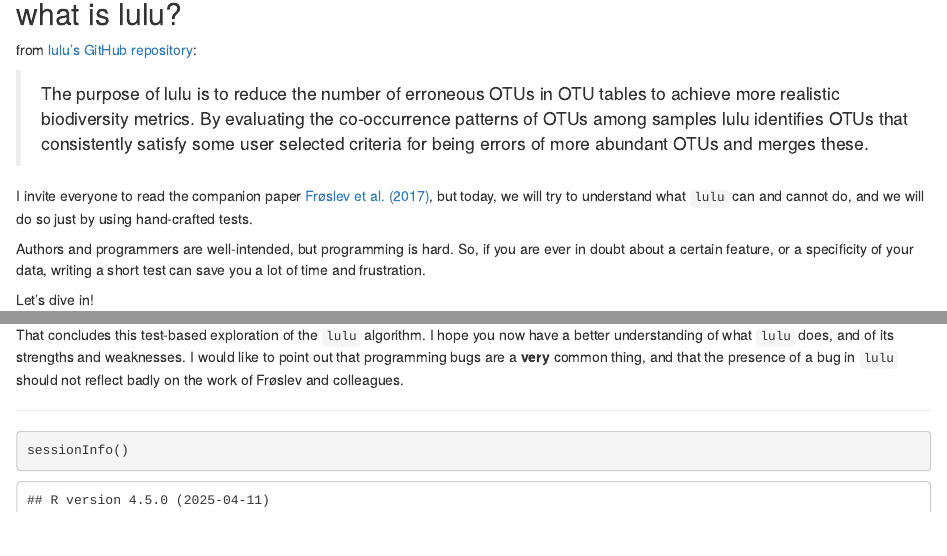
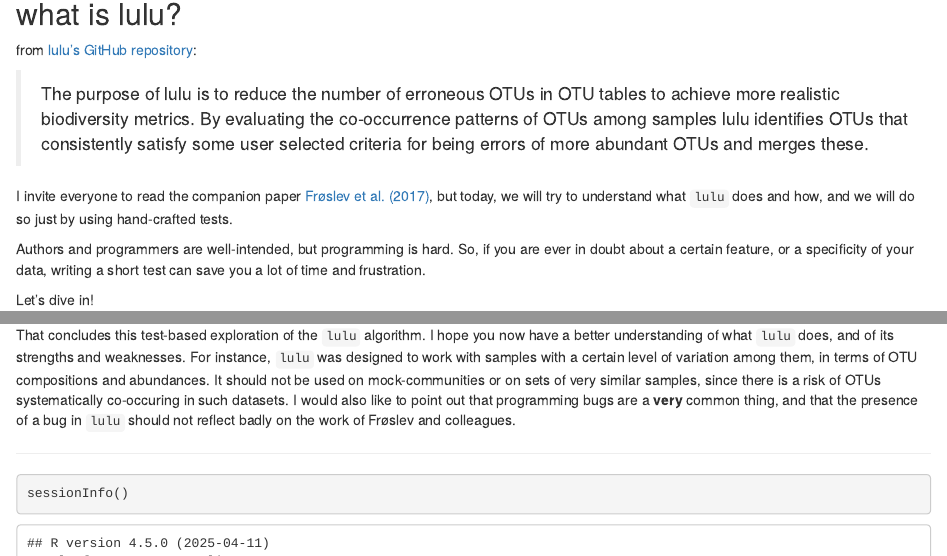
Before and after one commit to frederic-mahe/BIO9905MERG1_lulu_seminar, an R Markdown document (oslo_2023_lulu.Rmd): the page in a window 1100 px wide, from 140 px down, and a second part further down, joined at a grey line. Rendered offline with R 4.5, knitr and Pandoc, with nearby package versions; some code elsewhere in the file could not run offline.

Commit message:
lulu should not be used on sets of very similar samples

```diff
--- a/oslo_2023_lulu.Rmd
+++ b/oslo_2023_lulu.Rmd
@@ -36,8 +36,8 @@
 
 I invite everyone to read the companion paper [Frøslev et
 al. (2017)](https://www.nature.com/articles/s41467-017-01312-x), but
-today, we will try to understand what `lulu` can and cannot do, and we
-will do so just by using hand-crafted tests.
+today, we will try to understand what `lulu` does and how, and we will
+do so just by using hand-crafted tests.
 
 Authors and programmers are well-intended, but programming is
 hard. So, if you are ever in doubt about a certain feature, or a
@@ -909,10 +909,14 @@
 
 That concludes this test-based exploration of the `lulu` algorithm. I
 hope you now have a better understanding of what `lulu` does, and of
-its strengths and weaknesses. I would like to point out that
-programming bugs are a **very** common thing, and that the presence of
-a bug in `lulu` should not reflect badly on the work of Frøslev and
-colleagues.
+its strengths and weaknesses. For instance, `lulu` was designed to
+work with samples with a certain level of variation among them, in
+terms of OTU compositions and abundances. It should not be used on
+mock-communities or on sets of very similar samples, since there is a
+risk of OTUs systematically co-occuring in such datasets. I would also
+like to point out that programming bugs are a **very** common thing,
+and that the presence of a bug in `lulu` should not reflect badly on
+the work of Frøslev and colleagues.
 
 ***
 
```
